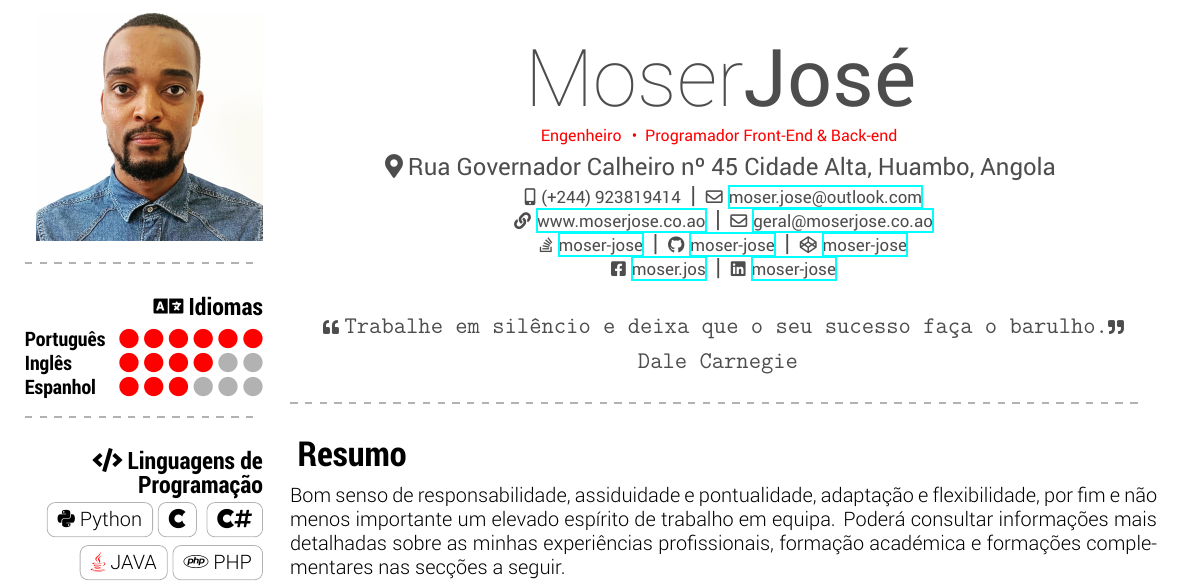
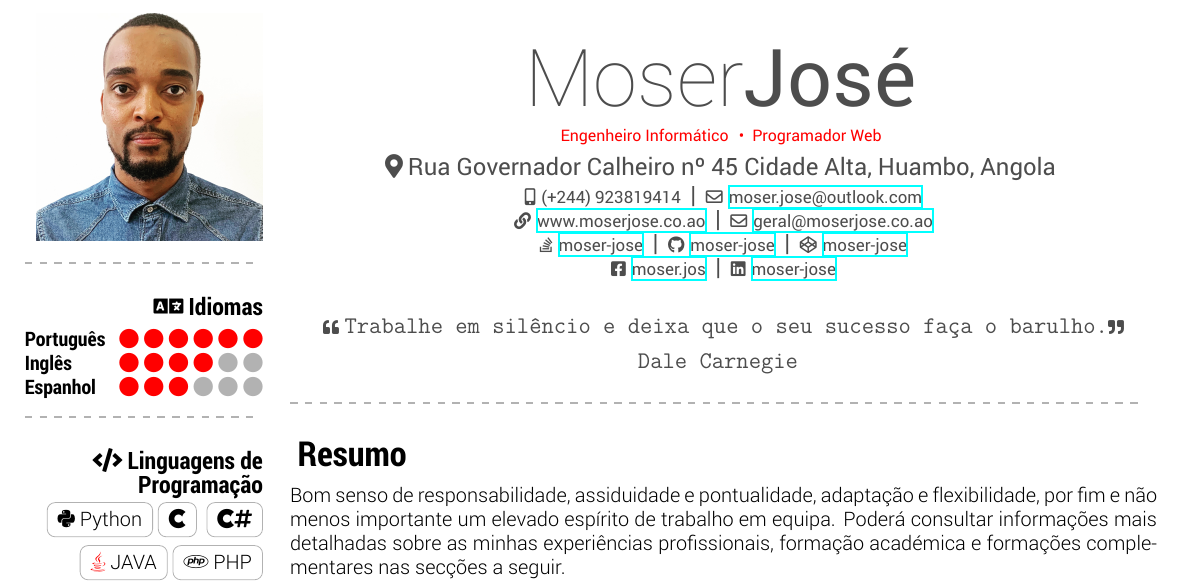
Before and after one commit to moser-jose/curriculum, a LaTeX document (main.tex, which reads cabecario.tex): part of page 1 of 2, cut so that both start at the same text. Compiled offline with XeLaTeX.

Commit message:
cabeça dura.

```diff
--- a/cabecario.tex
+++ b/cabecario.tex
@@ -1,5 +1,5 @@
 \mCabecario{Moser}{José}
-\mCargo{Engenheiro }{Programador Front-End \& Back-end  }
+\mCargo{Engenheiro Informático }{Programador Web}
 \mEndereco{Rua Governador Calheiro  nº 45 Cidade Alta, Huambo, Angola} \\
 %\mEndereco{Vila de Viana, Luanda, Angola} \\
 \begin{center}
```
Also changed, not shown: main.pdf.
